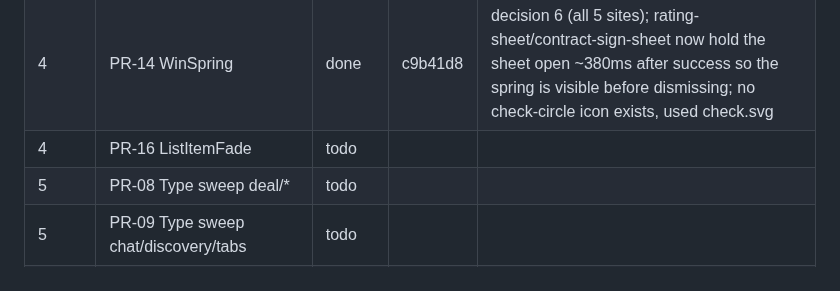
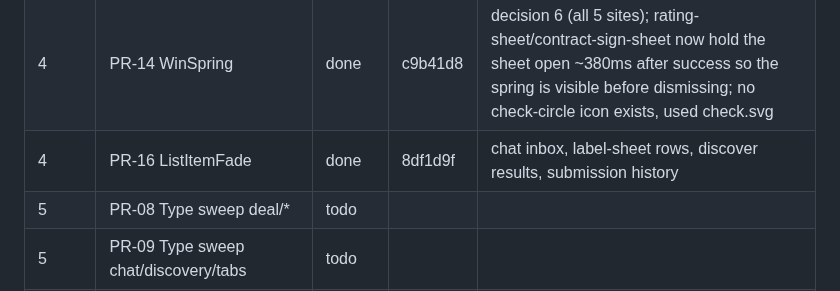
Before and after one commit to KeshavPeri/biz, a Markdown page: docs/ui-audit/REMEDIATION-PROGRESS.md, the part around the change. Drawn GitHub-style.

Commit message:
docs(ui-audit): mark PR-16 done
Co-Authored-By: Claude Sonnet 5 <noreply@anthropic.com>

```diff
--- a/docs/ui-audit/REMEDIATION-PROGRESS.md
+++ b/docs/ui-audit/REMEDIATION-PROGRESS.md
@@ -17,7 +17,7 @@ Status values: todo · in progress · done · blocked (reason).
 | 4 | PR-12 Skeleton | done | a2724c8 | Skeleton.CardGrid columns fixed at 2 in discover-screen (accountType unknown while loading, so isBrand can't gate columns yet) |
 | 4 | PR-13 StageAdvance | done | d323a73 | success haptic added only to Accept/Generate contract/approved terms decision/Confirm posts — Sign and Confirm close excluded (WinSpring owns their haptic in PR-14); Decline and dispute submit excluded (not wins) |
 | 4 | PR-14 WinSpring | done | c9b41d8 | decision 6 (all 5 sites); rating-sheet/contract-sign-sheet now hold the sheet open ~380ms after success so the spring is visible before dismissing; no check-circle icon exists, used check.svg |
-| 4 | PR-16 ListItemFade | todo | | |
+| 4 | PR-16 ListItemFade | done | 8df1d9f | chat inbox, label-sheet rows, discover results, submission history |
 | 5 | PR-08 Type sweep deal/* | todo | | |
 | 5 | PR-09 Type sweep chat/discovery/tabs | todo | | |
 | 6 | PR-23 Type sweep auth/onboarding/media-kit | todo | | |
```
